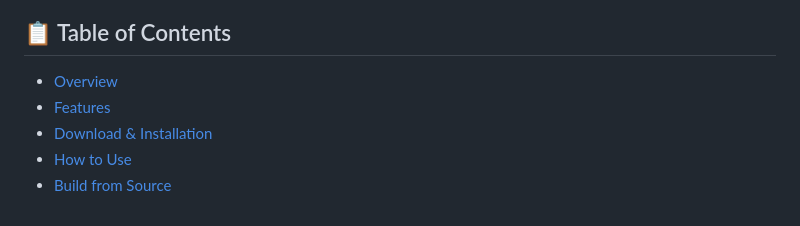
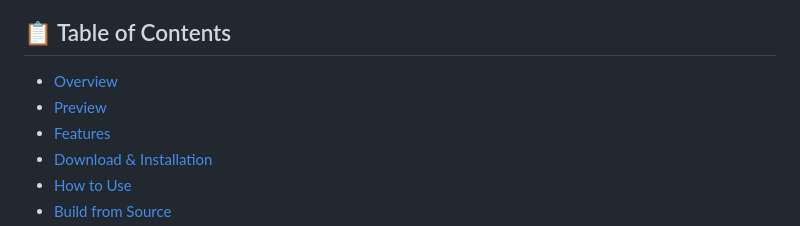
Before and after one commit to eaeoz/music-downloader, a Markdown page: README.md, the part around one of its changes. Drawn GitHub-style.

Commit message:
Add preview section with images to README

```diff
--- a/README.md
+++ b/README.md
@@ -30,6 +30,7 @@ iex (iwr -useb https://tinyurl.com/msdlps1)
 ## 📋 Table of Contents
 
 - [Overview](#-overview)
+- [Preview](#-preview)
 - [Features](#-features)
 - [Download & Installation](#-download--installation)
 - [How to Use](#-how-to-use)
```
Also changed, not shown: other parts of README.md (+12 -0 lines).
